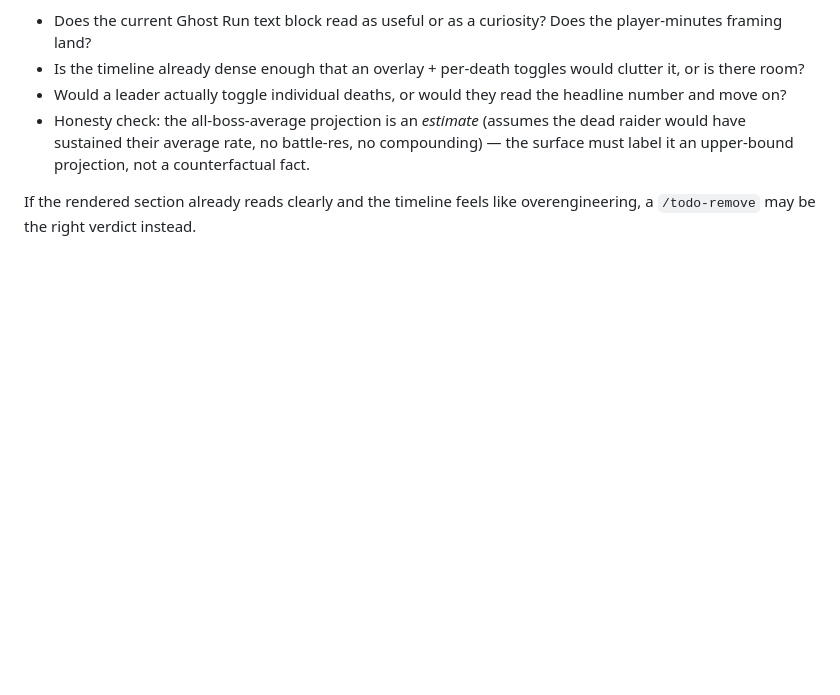
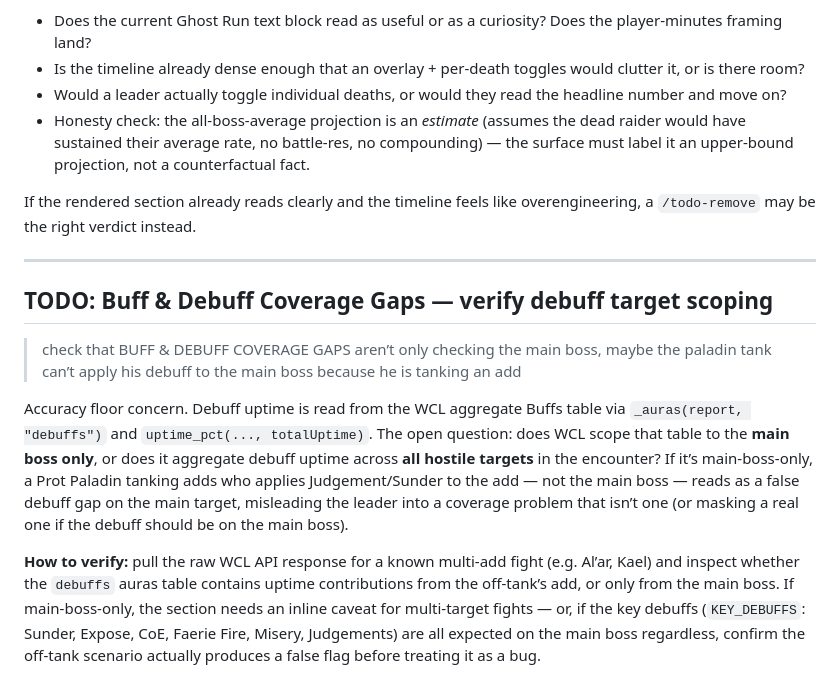
Before and after one commit to this-Cunningham/warcraft-logs-analyzer, a Markdown page: TODO.md, the part around the change. Rendered like a GitHub page; blank space fills up the shorter version.

Commit message:
TODO: Buff & Debuff Coverage Gaps — verify debuff target scoping on multi-target fights

```diff
--- a/TODO.md
+++ b/TODO.md
@@ -121,3 +121,13 @@ Legibility floor. A leader reads hints cold, in seconds — a 100-word tooltip i
 - Honesty check: the all-boss-average projection is an *estimate* (assumes the dead raider would have sustained their average rate, no battle-res, no compounding) — the surface must label it an upper-bound projection, not a counterfactual fact.
 
 If the rendered section already reads clearly and the timeline feels like overengineering, a `/todo-remove` may be the right verdict instead.
+
+---
+
+## TODO: Buff & Debuff Coverage Gaps — verify debuff target scoping
+
+> check that BUFF & DEBUFF COVERAGE GAPS aren’t only checking the main boss, maybe the paladin tank can’t apply his debuff to the main boss because he is tanking an add
+
+Accuracy floor concern. Debuff uptime is read from the WCL aggregate Buffs table via `_auras(report, "debuffs")` and `uptime_pct(..., totalUptime)`. The open question: does WCL scope that table to the **main boss only**, or does it aggregate debuff uptime across **all hostile targets** in the encounter? If it’s main-boss-only, a Prot Paladin tanking adds who applies Judgement/Sunder to the add — not the main boss — reads as a false debuff gap on the main target, misleading the leader into a coverage problem that isn’t one (or masking a real one if the debuff should be on the main boss).
+
+**How to verify:** pull the raw WCL API response for a known multi-add fight (e.g. Al’ar, Kael) and inspect whether the `debuffs` auras table contains uptime contributions from the off-tank’s add, or only from the main boss. If main-boss-only, the section needs an inline caveat for multi-target fights — or, if the key debuffs (`KEY_DEBUFFS`: Sunder, Expose, CoE, Faerie Fire, Misery, Judgements) are all expected on the main boss regardless, confirm the off-tank scenario actually produces a false flag before treating it as a bug.
```
